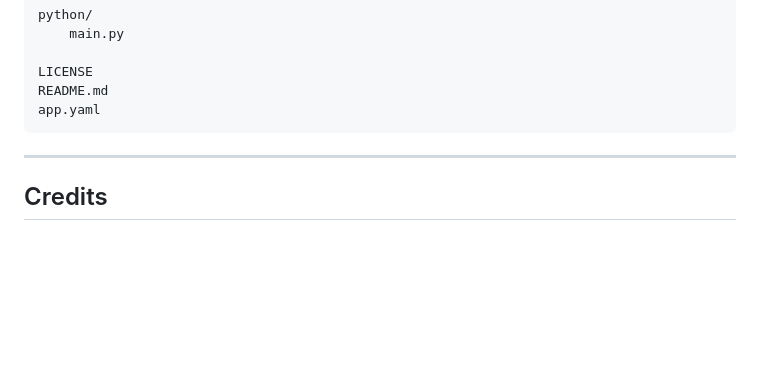
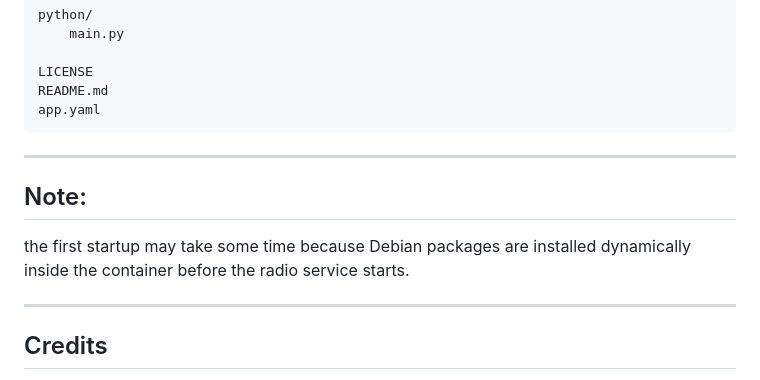
Before and after one commit to philippe86220/UNO-Q-WebRadio-Brick, a Markdown page: README.md, the part around the change. Drawn GitHub-style; blank space fills up the shorter version.

Commit message:
Update README with startup note for Debian packages
Add note about startup time due to dynamic package installation

```diff
--- a/README.md
+++ b/README.md
@@ -287,6 +287,12 @@ app.yaml
 
 ---
 
+## Note:
+
+the first startup may take some time because Debian packages are installed dynamically inside the container before the radio service starts.
+
+---
+
 ## Credits
 
 This project was developed through experimentation and architectural exploration of the UNO Q platform.
```
